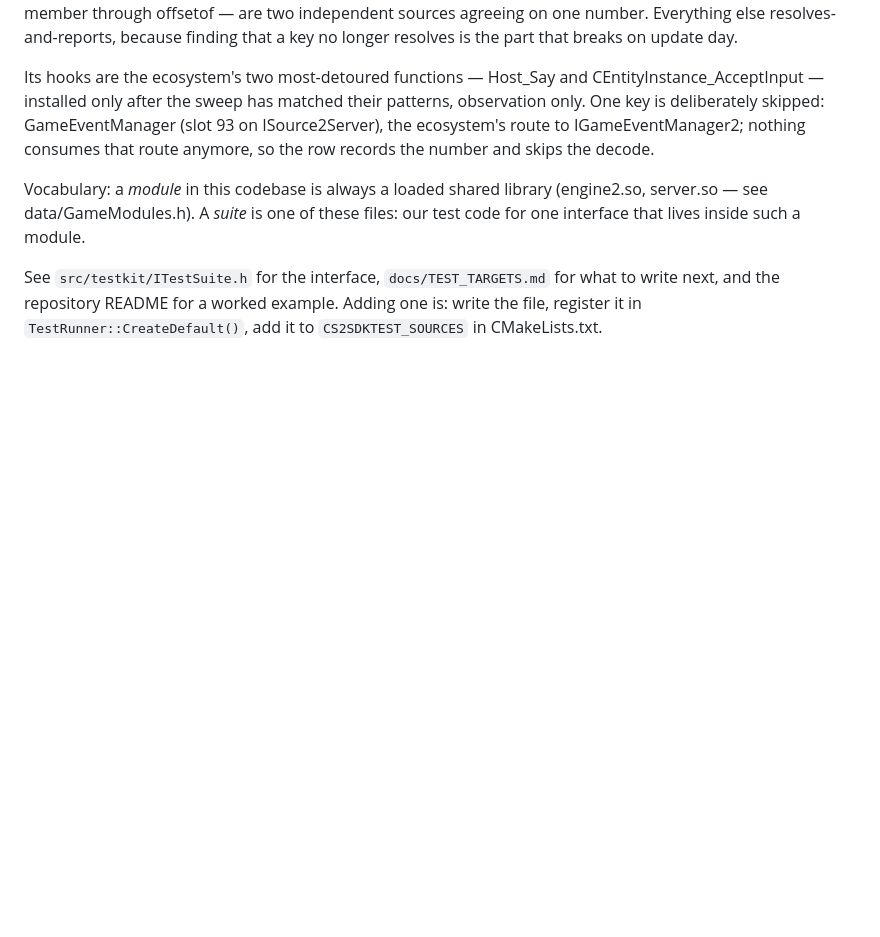
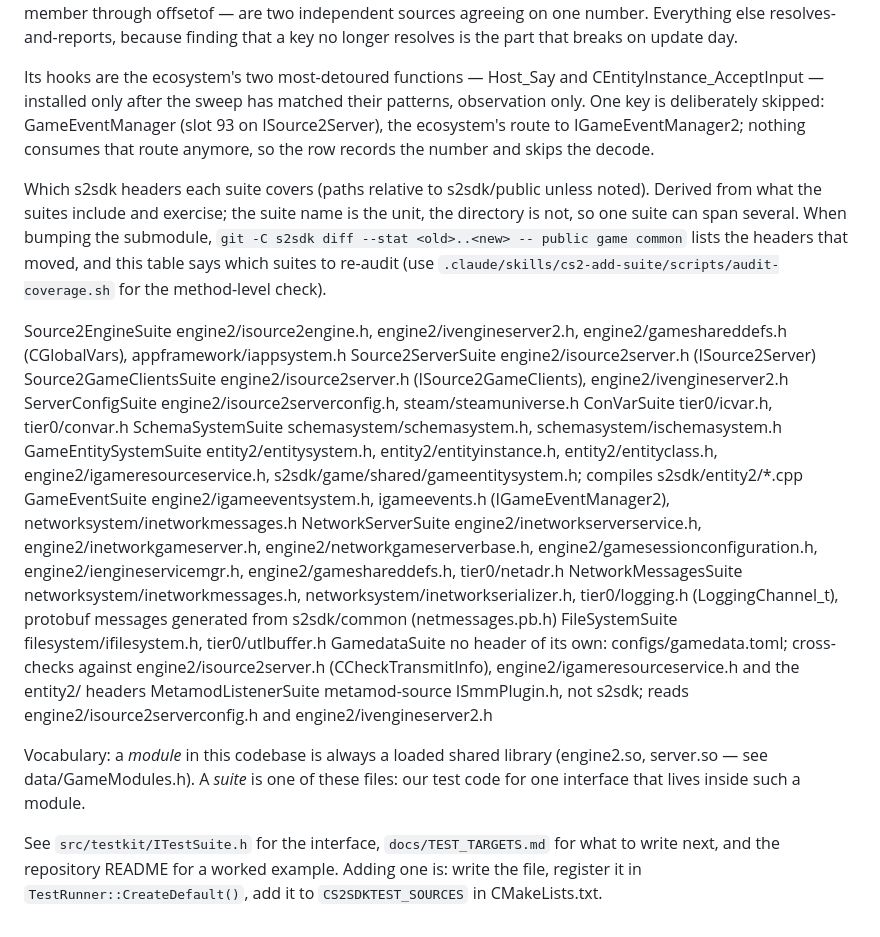
Before and after one commit to zqunagi/CS2SDKTest, a Markdown page: src/suites/README.md, the part around the change. GitHub-like rendering; blank space fills up the shorter version.

Commit message:
suites: document which s2sdk headers each suite covers

```diff
--- a/src/suites/README.md
+++ b/src/suites/README.md
@@ -146,6 +146,32 @@ GameEventManager (slot 93 on ISource2Server), the ecosystem's route to
 IGameEventManager2; nothing consumes that route anymore, so the row
 records the number and skips the decode.
 
+Which s2sdk headers each suite covers (paths relative to s2sdk/public unless
+noted). Derived from what the suites include and exercise; the suite name is
+the unit, the directory is not, so one suite can span several. When bumping the
+submodule, `git -C s2sdk diff --stat <old>..<new> -- public game common` lists
+the headers that moved, and this table says which suites to re-audit (use
+`.claude/skills/cs2-add-suite/scripts/audit-coverage.sh` for the method-level
+check).
+
+  Source2EngineSuite       engine2/isource2engine.h, engine2/ivengineserver2.h, engine2/gameshareddefs.h (CGlobalVars), appframework/iappsystem.h
+  Source2ServerSuite       engine2/isource2server.h (ISource2Server)
+  Source2GameClientsSuite  engine2/isource2server.h (ISource2GameClients), engine2/ivengineserver2.h
+  ServerConfigSuite        engine2/isource2serverconfig.h, steam/steamuniverse.h
+  ConVarSuite              tier0/icvar.h, tier0/convar.h
+  SchemaSystemSuite        schemasystem/schemasystem.h, schemasystem/ischemasystem.h
+  GameEntitySystemSuite    entity2/entitysystem.h, entity2/entityinstance.h, entity2/entityclass.h, engine2/igameresourceservice.h,
+                           s2sdk/game/shared/gameentitysystem.h; compiles s2sdk/entity2/*.cpp
+  GameEventSuite           engine2/igameeventsystem.h, igameevents.h (IGameEventManager2), networksystem/inetworkmessages.h
+  NetworkServerSuite       engine2/inetworkserverservice.h, engine2/inetworkgameserver.h, engine2/networkgameserverbase.h,
+                           engine2/gamesessionconfiguration.h, engine2/iengineservicemgr.h, engine2/gameshareddefs.h, tier0/netadr.h
+  NetworkMessagesSuite     networksystem/inetworkmessages.h, networksystem/inetworkserializer.h, tier0/logging.h (LoggingChannel_t),
+                           protobuf messages generated from s2sdk/common (netmessages.pb.h)
+  FileSystemSuite          filesystem/ifilesystem.h, tier0/utlbuffer.h
+  GamedataSuite            no header of its own: configs/gamedata.toml; cross-checks against engine2/isource2server.h
+                           (CCheckTransmitInfo), engine2/igameresourceservice.h and the entity2/ headers
+  MetamodListenerSuite     metamod-source ISmmPlugin.h, not s2sdk; reads engine2/isource2serverconfig.h and engine2/ivengineserver2.h
+
 Vocabulary: a *module* in this codebase is always a loaded shared library
 (engine2.so, server.so — see data/GameModules.h). A *suite* is one of these
 files: our test code for one interface that lives inside such a module.
```
